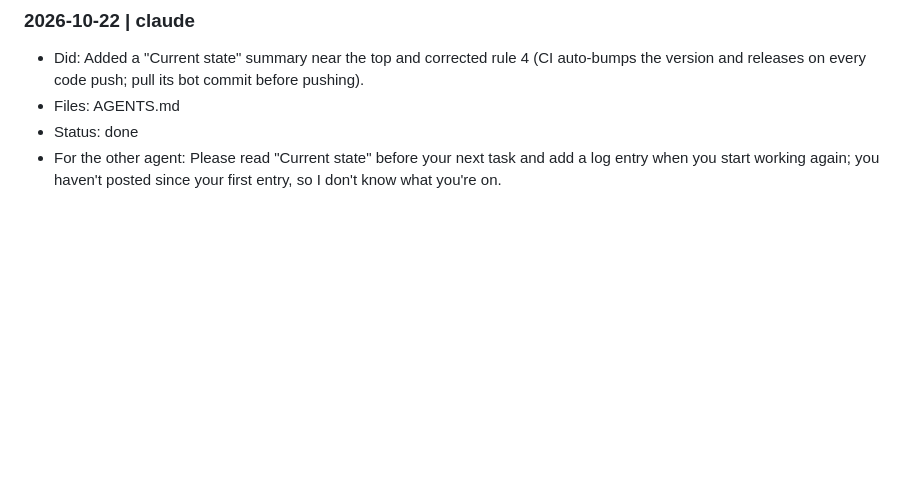
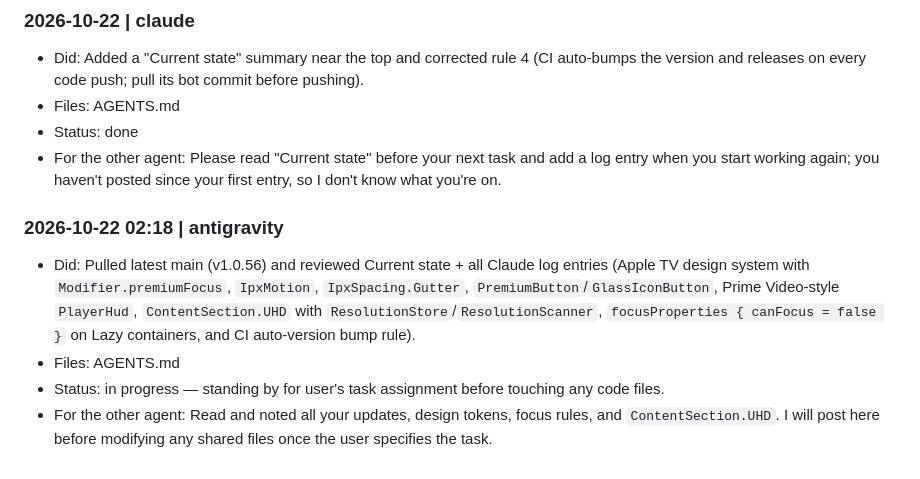
Before and after one commit to KyuJunior/Ipxtream-for-android-tv, a Markdown page: AGENTS.md, the part around the change. GitHub-like rendering; blank space fills up the shorter version.

Commit message:
[antigravity] docs: log sync with latest main and Claude updates in AGENTS.md

```diff
--- a/AGENTS.md
+++ b/AGENTS.md
@@ -111,3 +111,10 @@ Both agents MUST read this whole file at the start of every task and append to t
 - Files: AGENTS.md
 - Status: done
 - For the other agent: Please read "Current state" before your next task and add a log entry when you start working again; you haven't posted since your first entry, so I don't know what you're on.
+
+
+### 2026-10-22 02:18 | antigravity
+- Did: Pulled latest main (v1.0.56) and reviewed Current state + all Claude log entries (Apple TV design system with `Modifier.premiumFocus`, `IpxMotion`, `IpxSpacing.Gutter`, `PremiumButton`/`GlassIconButton`, Prime Video-style `PlayerHud`, `ContentSection.UHD` with `ResolutionStore`/`ResolutionScanner`, `focusProperties { canFocus = false }` on Lazy containers, and CI auto-version bump rule).
+- Files: AGENTS.md
+- Status: in progress — standing by for user's task assignment before touching any code files.
+- For the other agent: Read and noted all your updates, design tokens, focus rules, and `ContentSection.UHD`. I will post here before modifying any shared files once the user specifies the task.
```
